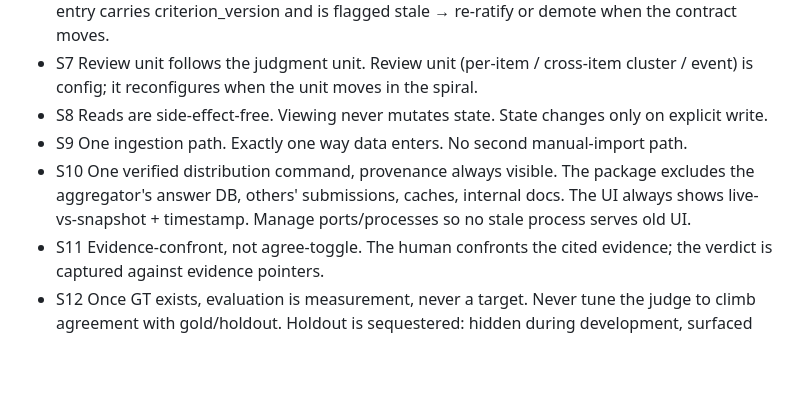
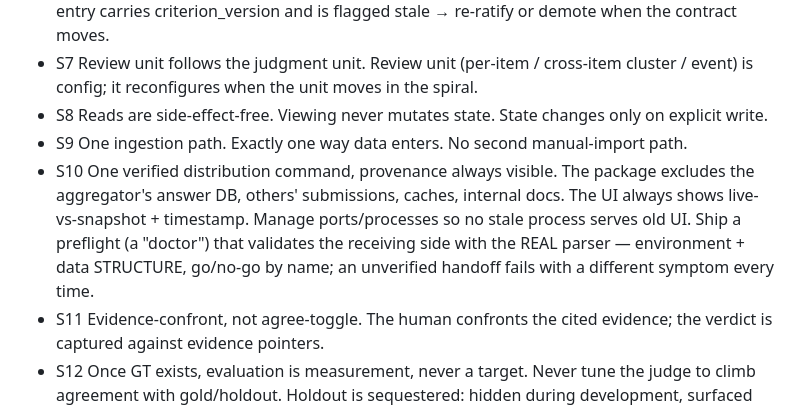
Before and after one commit to yomi202703/claude-skills, a Markdown page: skills/review-server/SKILL.md, the part around the change. Drawn GitHub-style; blank space fills up the shorter version.

```diff
--- a/skills/review-server/SKILL.md
+++ b/skills/review-server/SKILL.md
@@ -23,7 +23,7 @@ Premise: real/human GT arrives LATE. The server exists so GT accrues incremental
 - S7 Review unit follows the judgment unit. Review unit (per-item / cross-item cluster / event) is config; it reconfigures when the unit moves in the spiral.
 - S8 Reads are side-effect-free. Viewing never mutates state. State changes only on explicit write.
 - S9 One ingestion path. Exactly one way data enters. No second manual-import path.
-- S10 One verified distribution command, provenance always visible. The package excludes the aggregator's answer DB, others' submissions, caches, internal docs. The UI always shows live-vs-snapshot + timestamp. Manage ports/processes so no stale process serves old UI.
+- S10 One verified distribution command, provenance always visible. The package excludes the aggregator's answer DB, others' submissions, caches, internal docs. The UI always shows live-vs-snapshot + timestamp. Manage ports/processes so no stale process serves old UI. Ship a preflight (a "doctor") that validates the receiving side with the REAL parser — environment + data STRUCTURE, go/no-go by name; an unverified handoff fails with a different symptom every time.
 - S11 Evidence-confront, not agree-toggle. The human confronts the cited evidence; the verdict is captured against evidence pointers.
 - S12 Once GT exists, evaluation is measurement, never a target. Never tune the judge to climb agreement with gold/holdout. Holdout is sequestered: hidden during development, surfaced only at milestones, every access logged.
 
```
Also changed, not shown: skills/judge-loop/SKILL.md (+7 -5 lines), 1 other file.
